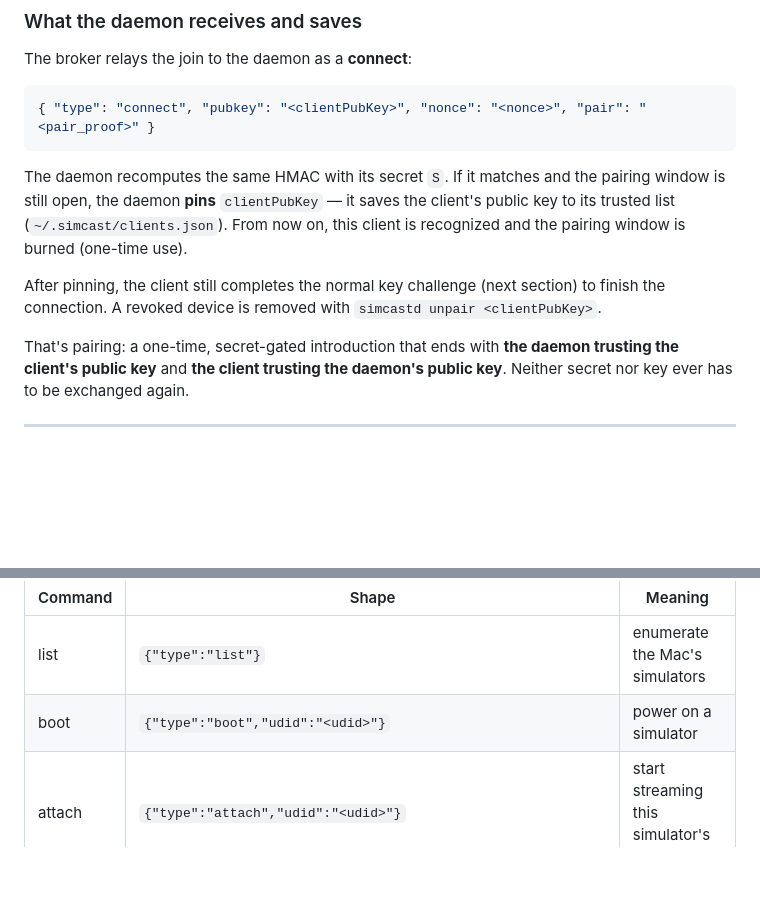
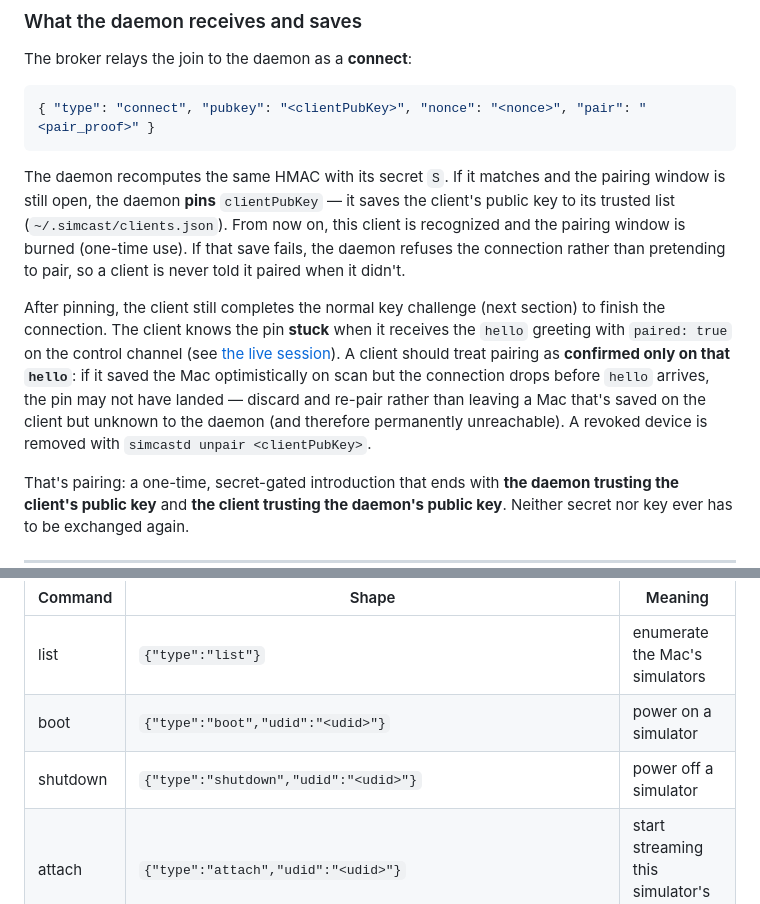
Before and after one commit to kei-sidorov/simbeam, a Markdown page: docs/HOW-IT-WORKS.md, 2 parts joined by grey strips. GitHub-like rendering; blank space fills up the shorter version.

```diff
--- a/docs/HOW-IT-WORKS.md
+++ b/docs/HOW-IT-WORKS.md
@@ -182,10 +182,17 @@ The broker relays the join to the daemon as a **connect**:
 The daemon recomputes the same HMAC with its secret `S`. If it matches and the pairing window
 is still open, the daemon **pins** `clientPubKey` — it saves the client's public key to its
 trusted list (`~/.simcast/clients.json`). From now on, this client is recognized and the
-pairing window is burned (one-time use).
+pairing window is burned (one-time use). If that save fails, the daemon refuses the connection
+rather than pretending to pair, so a client is never told it paired when it didn't.
 
 After pinning, the client still completes the normal key challenge (next section) to finish the
-connection. A revoked device is removed with `simcastd unpair <clientPubKey>`.
+connection. The client knows the pin **stuck** when it receives the `hello` greeting with
+`paired: true` on the control channel (see [the live session](#the-live-session-control-and-video)).
+A client should treat pairing as **confirmed only on that `hello`**: if it saved the Mac
+optimistically on scan but the connection drops before `hello` arrives, the pin may not have
+landed — discard and re-pair rather than leaving a Mac that's saved on the client but unknown to
+the daemon (and therefore permanently unreachable). A revoked device is removed with
+`simcastd unpair <clientPubKey>`.
 
 That's pairing: a one-time, secret-gated introduction that ends with **the daemon trusting the
 client's public key** and **the client trusting the daemon's public key**. Neither secret nor
@@ -264,6 +271,7 @@ replies back. The client sends:
 |---------|-------|---------|
 | list    | `{"type":"list"}` | enumerate the Mac's simulators |
 | boot    | `{"type":"boot","udid":"<udid>"}` | power on a simulator |
+| shutdown| `{"type":"shutdown","udid":"<udid>"}` | power off a simulator |
 | attach  | `{"type":"attach","udid":"<udid>"}` | start streaming this simulator's screen |
 | detach  | `{"type":"detach"}` | stop streaming |
 | tap     | `{"type":"tap","x":0.5,"y":0.5}` | tap at normalized [0,1] coordinates |
```
Also changed, not shown: other parts of docs/HOW-IT-WORKS.md (+36 -4 lines).
